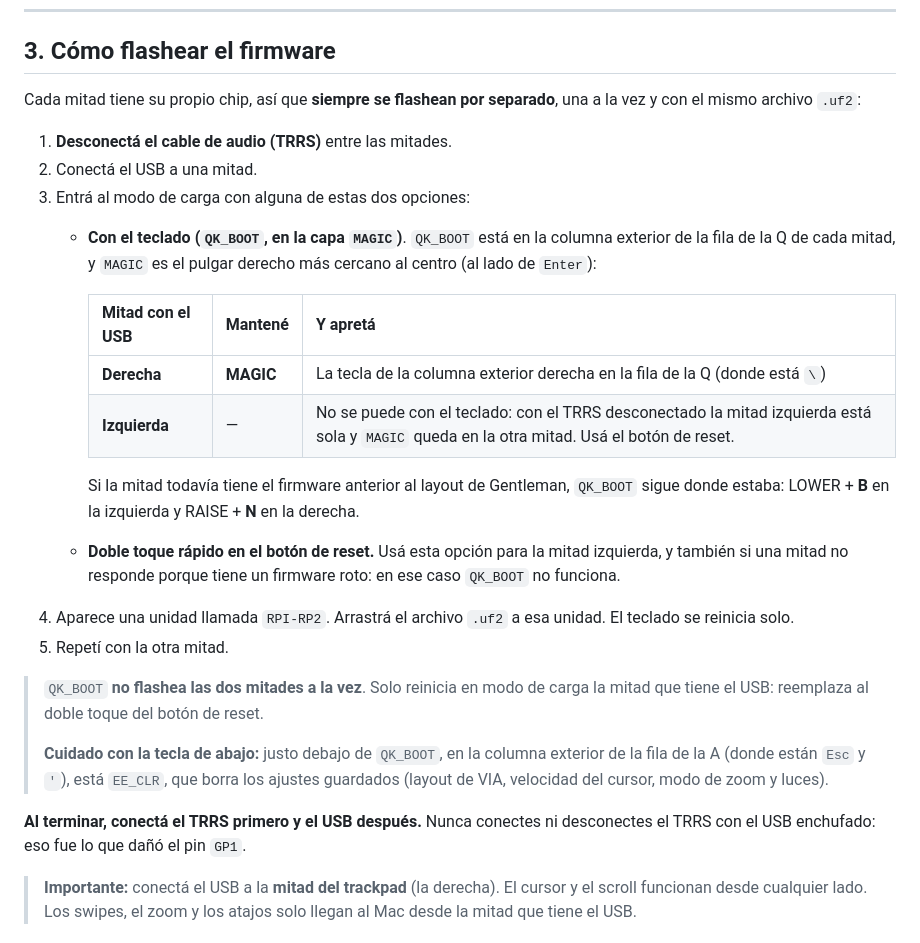
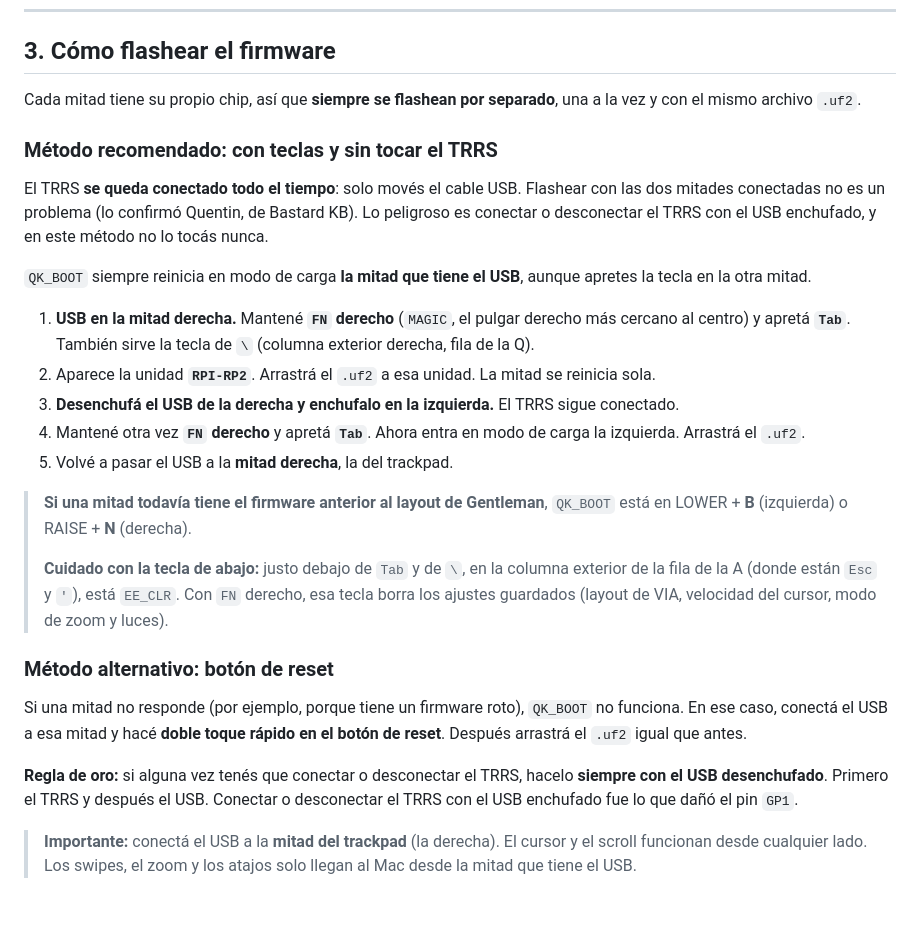
Before and after one commit to JesusDSaavedra/dilemma-max-mac, a Markdown page: docs/GUIA-CONFIGURACION.md, the part around the change. Rendered like a GitHub page; blank space fills up the shorter version.

Commit message:
docs: flash both halves with QK_BOOT keeping the TRRS connected

```diff
--- a/docs/GUIA-CONFIGURACION.md
+++ b/docs/GUIA-CONFIGURACION.md
@@ -40,29 +40,29 @@ Esta guía describe todos los cambios que se hicieron al firmware del teclado, c
 
 ## 3. Cómo flashear el firmware
 
-Cada mitad tiene su propio chip, así que **siempre se flashean por separado**, una a la vez y con el mismo archivo `.uf2`:
+Cada mitad tiene su propio chip, así que **siempre se flashean por separado**, una a la vez y con el mismo archivo `.uf2`.
 
-1. **Desconectá el cable de audio (TRRS)** entre las mitades.
-2. Conectá el USB a una mitad.
-3. Entrá al modo de carga con alguna de estas dos opciones:
-   - **Con el teclado (`QK_BOOT`, en la capa `MAGIC`)**. `QK_BOOT` está en la columna exterior de la fila de la Q de cada mitad, y `MAGIC` es el pulgar derecho más cercano al centro (al lado de `Enter`):
+### Método recomendado: con teclas y sin tocar el TRRS
 
-     | Mitad con el USB | Mantené | Y apretá |
-     |---|---|---|
-     | **Derecha** | **MAGIC** | La tecla de la columna exterior derecha en la fila de la Q (donde está `\`) |
-     | **Izquierda** | — | No se puede con el teclado: con el TRRS desconectado la mitad izquierda está sola y `MAGIC` queda en la otra mitad. Usá el botón de reset. |
+El TRRS **se queda conectado todo el tiempo**: solo movés el cable USB. Flashear con las dos mitades conectadas no es un problema (lo confirmó Quentin, de Bastard KB). Lo peligroso es conectar o desconectar el TRRS con el USB enchufado, y en este método no lo tocás nunca.
 
-     Si la mitad todavía tiene el firmware anterior al layout de Gentleman, `QK_BOOT` sigue donde estaba: LOWER + **B** en la izquierda y RAISE + **N** en la derecha.
+`QK_BOOT` siempre reinicia en modo de carga **la mitad que tiene el USB**, aunque apretes la tecla en la otra mitad.
 
-   - **Doble toque rápido en el botón de reset.** Usá esta opción para la mitad izquierda, y también si una mitad no responde porque tiene un firmware roto: en ese caso `QK_BOOT` no funciona.
-4. Aparece una unidad llamada `RPI-RP2`. Arrastrá el archivo `.uf2` a esa unidad. El teclado se reinicia solo.
-5. Repetí con la otra mitad.
+1. **USB en la mitad derecha.** Mantené **`FN` derecho** (`MAGIC`, el pulgar derecho más cercano al centro) y apretá **`Tab`**. También sirve la tecla de `\` (columna exterior derecha, fila de la Q).
+2. Aparece la unidad **`RPI-RP2`**. Arrastrá el `.uf2` a esa unidad. La mitad se reinicia sola.
+3. **Desenchufá el USB de la derecha y enchufalo en la izquierda.** El TRRS sigue conectado.
+4. Mantené otra vez **`FN` derecho** y apretá **`Tab`**. Ahora entra en modo de carga la izquierda. Arrastrá el `.uf2`.
+5. Volvé a pasar el USB a la **mitad derecha**, la del trackpad.
 
-> `QK_BOOT` **no flashea las dos mitades a la vez**. Solo reinicia en modo de carga la mitad que tiene el USB: reemplaza al doble toque del botón de reset.
+> **Si una mitad todavía tiene el firmware anterior al layout de Gentleman**, `QK_BOOT` está en LOWER + **B** (izquierda) o RAISE + **N** (derecha).
 >
-> **Cuidado con la tecla de abajo:** justo debajo de `QK_BOOT`, en la columna exterior de la fila de la A (donde están `Esc` y `'`), está `EE_CLR`, que borra los ajustes guardados (layout de VIA, velocidad del cursor, modo de zoom y luces).
+> **Cuidado con la tecla de abajo:** justo debajo de `Tab` y de `\`, en la columna exterior de la fila de la A (donde están `Esc` y `'`), está `EE_CLR`. Con `FN` derecho, esa tecla borra los ajustes guardados (layout de VIA, velocidad del cursor, modo de zoom y luces).
 
-**Al terminar, conectá el TRRS primero y el USB después.** Nunca conectes ni desconectes el TRRS con el USB enchufado: eso fue lo que dañó el pin `GP1`.
+### Método alternativo: botón de reset
+
+Si una mitad no responde (por ejemplo, porque tiene un firmware roto), `QK_BOOT` no funciona. En ese caso, conectá el USB a esa mitad y hacé **doble toque rápido en el botón de reset**. Después arrastrá el `.uf2` igual que antes.
+
+**Regla de oro:** si alguna vez tenés que conectar o desconectar el TRRS, hacelo **siempre con el USB desenchufado**. Primero el TRRS y después el USB. Conectar o desconectar el TRRS con el USB enchufado fue lo que dañó el pin `GP1`.
 
 > **Importante:** conectá el USB a la **mitad del trackpad** (la derecha). El cursor y el scroll funcionan desde cualquier lado. Los swipes, el zoom y los atajos solo llegan al Mac desde la mitad que tiene el USB.
 
```
